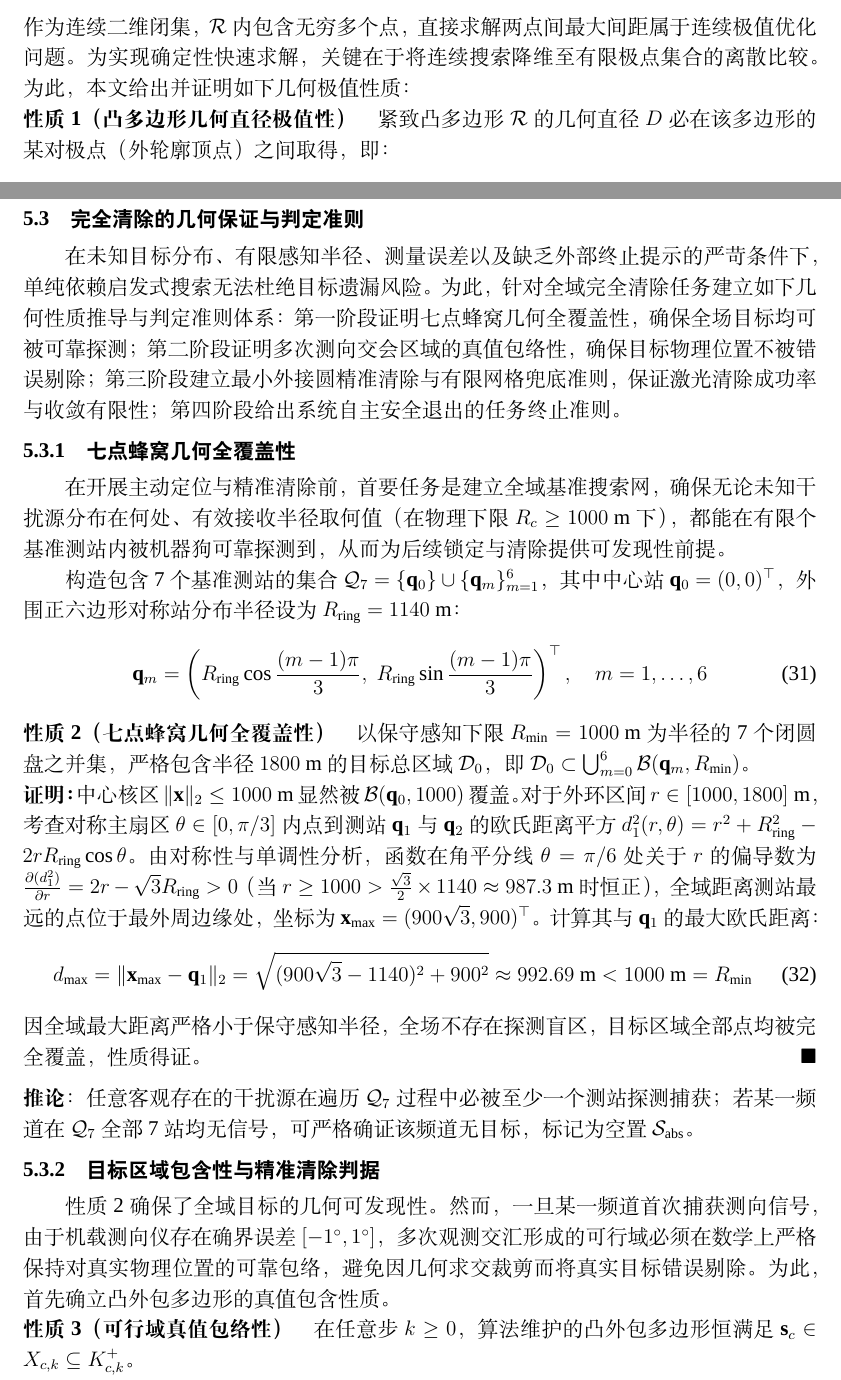
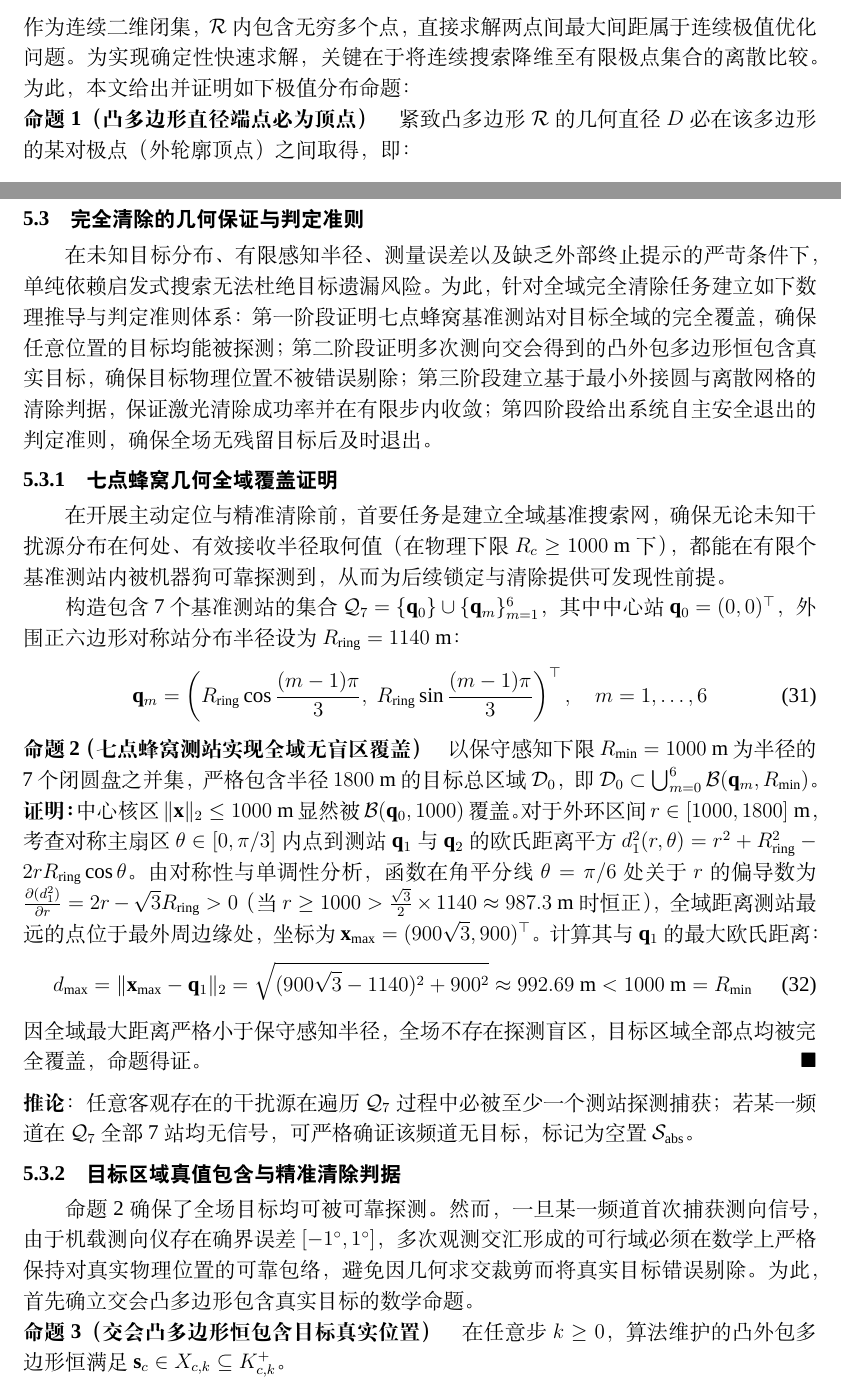
Before and after one commit to 710ethan6688/cumcm2026-problem-b, a LaTeX document (main.tex): two parts of pages 4 and 17 of 21, joined at a grey line, cut so that both start at the same text. Compiled offline with XeLaTeX; a missing font is replaced by an installed copy or a similar font.

Commit message:
Eradicate all awkward 'xxxx性' phrasing: upgrade to natural propositions and criteria (命题 1-4, 判据 1, 准则 2), verified strictly 21 pages

```diff
--- a/main.tex
+++ b/main.tex
@@ -130,9 +130,9 @@
 \begin{equation}
     D = \max_{\mathbf{x}, \mathbf{y} \in \mathcal{R}} \|\mathbf{x} - \mathbf{y}\|_2
 \end{equation}
-作为连续二维闭集，$\mathcal{R}$ 内包含无穷多个点，直接求解两点间最大间距属于连续极值优化问题。为实现确定性快速求解，关键在于将连续搜索降维至有限极点集合的离散比较。为此，本文给出并证明如下几何极值性质：
+作为连续二维闭集，$\mathcal{R}$ 内包含无穷多个点，直接求解两点间最大间距属于连续极值优化问题。为实现确定性快速求解，关键在于将连续搜索降维至有限极点集合的离散比较。为此，本文给出并证明如下极值分布命题：
 
-\noindent\textbf{性质 1（凸多边形几何直径极值性）}\quad 紧致凸多边形 $\mathcal{R}$ 的几何直径 $D$ 必在该多边形的某对极点（外轮廓顶点）之间取得，即：
+\noindent\textbf{命题 1（凸多边形直径端点必为顶点）}\quad 紧致凸多边形 $\mathcal{R}$ 的几何直径 $D$ 必在该多边形的某对极点（外轮廓顶点）之间取得，即：
 \begin{equation}
     D = \max_{\mathbf{v}_j, \mathbf{v}_k \in \mathcal{V}} \|\mathbf{v}_j - \mathbf{v}_k\|_2
 \end{equation}
@@ -587,13 +587,13 @@
 
 \subsection{完全清除的几何保证与判定准则}
 
-在未知目标分布、有限感知半径、测量误差以及缺乏外部终止提示的严苛条件下，单纯依赖启发式搜索无法杜绝目标遗漏风险。为此，针对全域完全清除任务建立如下几何性质推导与判定准则体系：
-第一阶段证明七点蜂窝几何全覆盖性，确保全场目标均可被可靠探测；
-第二阶段证明多次测向交会区域的真值包络性，确保目标物理位置不被错误剔除；
-第三阶段建立最小外接圆精准清除与有限网格兜底准则，保证激光清除成功率与收敛有限性；
-第四阶段给出系统自主安全退出的任务终止准则。
+在未知目标分布、有限感知半径、测量误差以及缺乏外部终止提示的严苛条件下，单纯依赖启发式搜索无法杜绝目标遗漏风险。为此，针对全域完全清除任务建立如下数理推导与判定准则体系：
+第一阶段证明七点蜂窝基准测站对目标全域的完全覆盖，确保任意位置的目标均能被探测；
+第二阶段证明多次测向交会得到的凸外包多边形恒包含真实目标，确保目标物理位置不被错误剔除；
+第三阶段建立基于最小外接圆与离散网格的清除判据，保证激光清除成功率并在有限步内收敛；
+第四阶段给出系统自主安全退出的判定准则，确保全场无残留目标后及时退出。
 
-\subsubsection{七点蜂窝几何全覆盖性}
+\subsubsection{七点蜂窝几何全域覆盖证明}
 
 在开展主动定位与精准清除前，首要任务是建立全域基准搜索网，确保无论未知干扰源分布在何处、有效接收半径取何值（在物理下限 $R_c \ge 1000\text{ m}$ 下），都能在有限个基准测站内被机器狗可靠探测到，从而为后续锁定与清除提供可发现性前提。
 
@@ -602,14 +602,14 @@
     \mathbf{q}_m = \left( R_{\mathrm{ring}}\cos\frac{(m-1)\pi}{3},\; R_{\mathrm{ring}}\sin\frac{(m-1)\pi}{3} \right)^\top, \quad m = 1, \dots, 6
 \end{equation}
 
-\noindent\textbf{性质 2（七点蜂窝几何全覆盖性）}\quad 以保守感知下限 $R_{\min} = 1000\text{ m}$ 为半径的 7 个闭圆盘之并集，严格包含半径 $1800\text{ m}$ 的目标总区域 $\mathcal{D}_0$，即 $\mathcal{D}_0 \subset \bigcup_{m=0}^6 \mathcal{B}(\mathbf{q}_m, R_{\min})$。
+\noindent\textbf{命题 2（七点蜂窝测站实现全域无盲区覆盖）}\quad 以保守感知下限 $R_{\min} = 1000\text{ m}$ 为半径的 7 个闭圆盘之并集，严格包含半径 $1800\text{ m}$ 的目标总区域 $\mathcal{D}_0$，即 $\mathcal{D}_0 \subset \bigcup_{m=0}^6 \mathcal{B}(\mathbf{q}_m, R_{\min})$。
 
 \begin{cumcmproof}
 中心核区 $\|\mathbf{x}\|_2 \le 1000\text{ m}$ 显然被 $\mathcal{B}(\mathbf{q}_0, 1000)$ 覆盖。对于外环区间 $r \in [1000, 1800]\text{ m}$，考查对称主扇区 $\theta \in [0, \pi/3]$ 内点到测站 $\mathbf{q}_1$ 与 $\mathbf{q}_2$ 的欧氏距离平方 $d_1^2(r, \theta) = r^2 + R_{\mathrm{ring}}^2 - 2 r R_{\mathrm{ring}}\cos\theta$。由对称性与单调性分析，函数在角平分线 $\theta = \pi/6$ 处关于 $r$ 的偏导数为 $\frac{\partial (d_1^2)}{\partial r} = 2r - \sqrt{3}R_{\mathrm{ring}} > 0$（当 $r \ge 1000 > \frac{\sqrt{3}}{2}\times 1140 \approx 987.3\text{ m}$ 时恒正），全域距离测站最远的点位于最外周边缘处，坐标为 $\mathbf{x}_{\max} = (900\sqrt{3}, 900)^\top$。计算其与 $\mathbf{q}_1$ 的最大欧氏距离：
 \begin{equation}
     d_{\max} = \|\mathbf{x}_{\max} - \mathbf{q}_1\|_2 = \sqrt{(900\sqrt{3} - 1140)^2 + 900^2} \approx 992.69\text{ m} < 1000\text{ m} = R_{\min}
 \end{equation}
-因全域最大距离严格小于保守感知半径，全场不存在探测盲区，目标区域全部点均被完全覆盖，性质得证。
+因全域最大距离严格小于保守感知半径，全场不存在探测盲区，目标区域全部点均被完全覆盖，命题得证。
 \end{cumcmproof}
 
 \noindent\textbf{推论}：任意客观存在的干扰源在遍历 $\mathcal{Q}_7$ 过程中必被至少一个测站探测捕获；若某一频道在 $\mathcal{Q}_7$ 全部 7 站均无信号，可严格确证该频道无目标，标记为空置 $\mathcal{S}_{\mathrm{abs}}$。
@@ -621,10 +621,10 @@
     \label{fig:q3_seven_point_coverage}
 \end{figure}
 
-\subsubsection{目标区域包含性与精准清除判据}
+\subsubsection{目标区域真值包含与精准清除判据}
 
-性质 2 确保了全域目标的几何可发现性。然而，一旦某一频道首次捕获测向信号，由于机载测向仪存在确界误差 $[-1^\circ, 1^\circ]$，多次观测交汇形成的可行域必须在数学上严格保持对真实物理位置的可靠包络，避免因几何求交裁剪而将真实目标错误剔除。为此，首先确立凸外包多边形的真值包含性质。
+命题 2 确保了全场目标均可被可靠探测。然而，一旦某一频道首次捕获测向信号，由于机载测向仪存在确界误差 $[-1^\circ, 1^\circ]$，多次观测交汇形成的可行域必须在数学上严格保持对真实物理位置的可靠包络，避免因几何求交裁剪而将真实目标错误剔除。为此，首先确立交会凸多边形包含真实目标的数学命题。
 
-\noindent\textbf{性质 3（可行域真值包络性）}\quad 在任意步 $k \ge 0$，算法维护的凸外包多边形恒满足 $\mathbf{s}_c \in X_{c, k} \subseteq K_{c, k}^+$。
+\noindent\textbf{命题 3（交会凸多边形恒包含目标真实位置）}\quad 在任意步 $k \ge 0$，算法维护的凸外包多边形恒满足 $\mathbf{s}_c \in X_{c, k} \subseteq K_{c, k}^+$。
 
 \begin{cumcmproof}
```
Also changed, not shown: main.pdf, main.tex (24 more changed lines).
